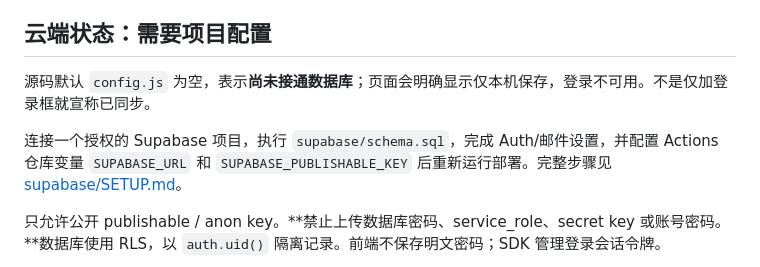
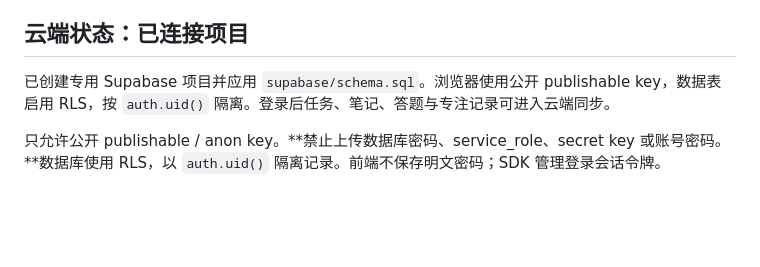
Before and after one commit to Bert-Lynn/kaoyanfuxi, a Markdown page: README.md, the part around the change. GitHub-like rendering; blank space fills up the shorter version.

Commit message:
Document active Supabase connection

```diff
--- a/README.md
+++ b/README.md
@@ -15,11 +15,9 @@ https://bert-lynn.github.io/kaoyanfuxi/
 - 登录与 Supabase 同步接口：独立账号空间、逐记录版本检查、冲突人工选择、离线保留、显式导入访客数据。
 - 新版响应式界面、三科识别色、任务与练题独立视图、休息视频入口、JSON 备份。
 
-## 云端状态：需要项目配置
+## 云端状态：已连接项目
 
-源码默认 `config.js` 为空，表示**尚未接通数据库**；页面会明确显示仅本机保存，登录不可用。不是仅加登录框就宣称已同步。
-
-连接一个授权的 Supabase 项目，执行 `supabase/schema.sql`，完成 Auth/邮件设置，并配置 Actions 仓库变量 `SUPABASE_URL` 和 `SUPABASE_PUBLISHABLE_KEY` 后重新运行部署。完整步骤见 [supabase/SETUP.md](supabase/SETUP.md)。
+已创建专用 Supabase 项目并应用 `supabase/schema.sql`。浏览器使用公开 publishable key，数据表启用 RLS，按 `auth.uid()` 隔离。登录后任务、笔记、答题与专注记录可进入云端同步。
 
 只允许公开 publishable / anon key。**禁止上传数据库密码、service_role、secret key 或账号密码。**数据库使用 RLS，以 `auth.uid()` 隔离记录。前端不保存明文密码；SDK 管理登录会话令牌。
 
```
